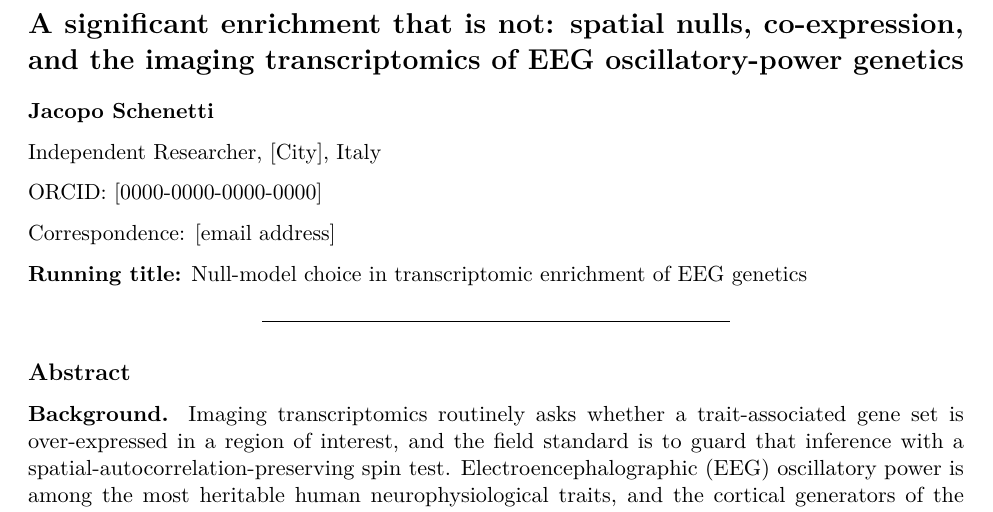
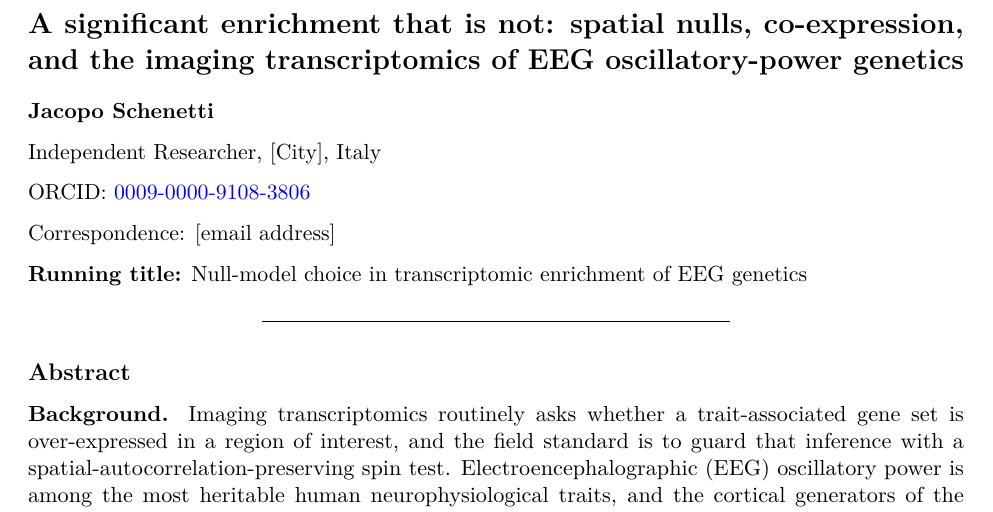
Before and after one commit to Jacoposchenetti/Neurogenetics, a LaTeX document (paper/manuscript.tex): part of page 1 of 16, cut so that both start at the same text. Compiled offline with pdfLaTeX.

Commit message:
Add ORCID iD to author block

```diff
--- a/paper/manuscript.tex
+++ b/paper/manuscript.tex
@@ -1,6 +1,7 @@
 % Options for packages loaded elsewhere
 \PassOptionsToPackage{unicode}{hyperref}
 \PassOptionsToPackage{hyphens}{url}
+\PassOptionsToPackage{dvipsnames,svgnames,x11names}{xcolor}
 \documentclass[
   11pt,
 ]{article}
@@ -75,7 +76,11 @@
 \@ifundefined{xmpquote}{\newcommand{\xmpquote}[1]{#1}}{}
 \makeatother
 \hypersetup{
-  hidelinks,
+  colorlinks=true,
+  linkcolor={blue},
+  filecolor={Maroon},
+  citecolor={Blue},
+  urlcolor={blue},
   pdfcreator={LaTeX via pandoc}}
 
 \author{}
@@ -91,7 +96,7 @@ genetics}\label{a-significant-enrichment-that-is-not-spatial-nulls-co-expression
 
 Independent Researcher, {[}City{]}, Italy
 
-ORCID: {[}0000-0000-0000-0000{]}
+ORCID: \href{https://orcid.org/0009-0000-9108-3806}{0009-0000-9108-3806}
 
 Correspondence: {[}email address{]}
 
```
Also changed, not shown: paper/manuscript.md (+1 -1 lines), paper/manuscript.pdf.
